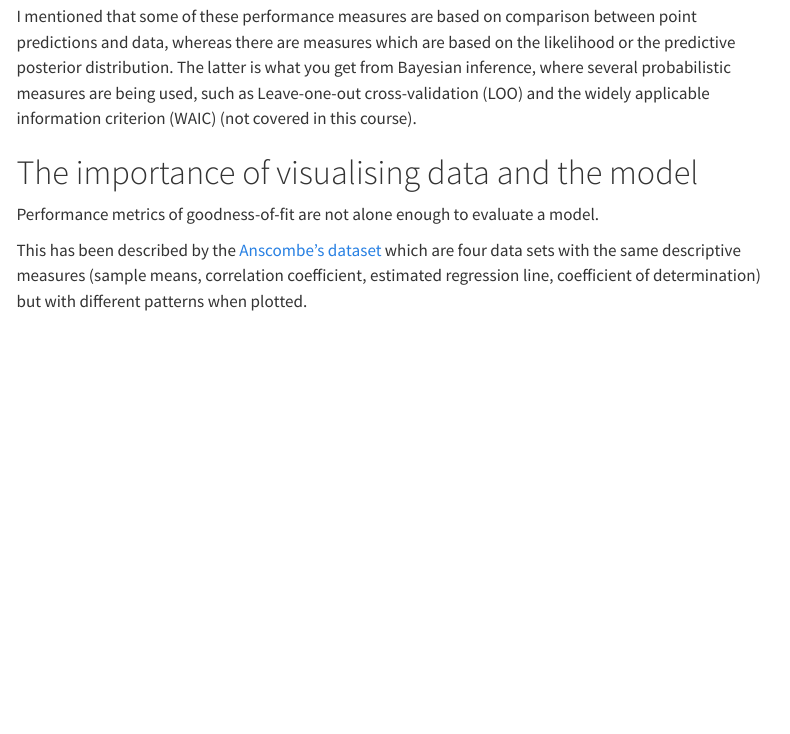
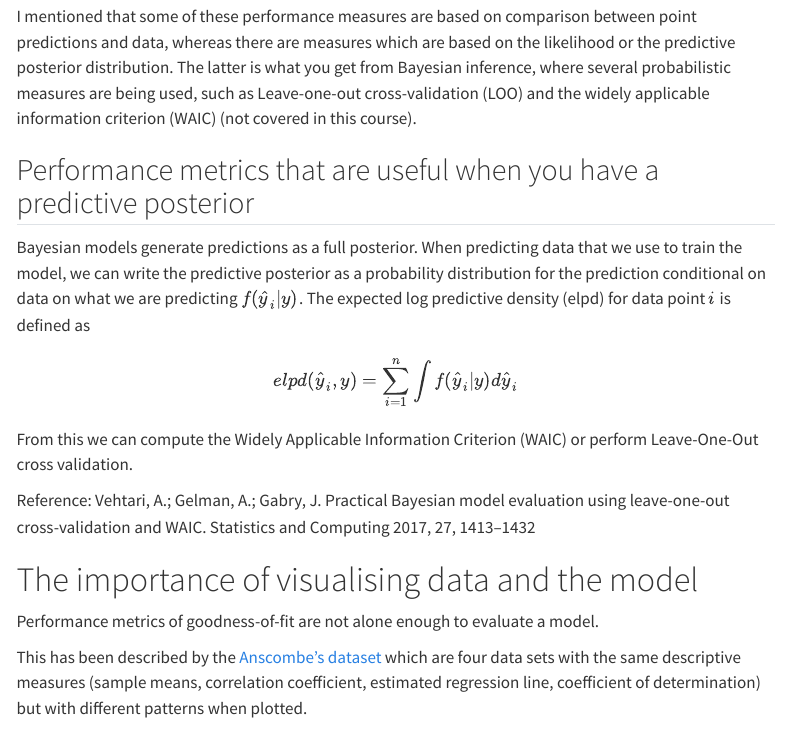
Before and after one commit to Ullrika/ullbern02, a Quarto document (pages/L5_model_selection.qmd): the page in a window 1100 px wide, from 1870 px down. Rendered offline with R 4.5, knitr and Pandoc in place of Quarto, with nearby package versions; menus at the side of the page are left out.

Commit message:
l5 and good bye

```diff
--- a/pages/L5_model_selection.qmd
+++ b/pages/L5_model_selection.qmd
@@ -79,6 +79,15 @@ $$BIC = \frac{1}{n}(RSS + log(n)d\hat{\sigma}^2)$$
 I mentioned that some of these performance measures are based on comparison between point predictions and data, whereas there are measures which are based on the likelihood or the predictive posterior distribution. The latter is what you get from Bayesian inference, where several probabilistic measures are being used, such as
 Leave-one-out cross-validation (LOO) and the widely applicable information criterion (WAIC) (not covered in this course).
 
+## Performance metrics that are useful when you have a predictive posterior
+
+Bayesian models generate predictions as a full posterior. When predicting data that we use to train the model, we can write the predictive posterior as a probability distribution for the prediction conditional on data on what we are predicting $f(\hat{y}_i|y)$. The expected log predictive density (elpd) for data point $i$ is defined as
+
+$$elpd(\hat{y}_i,y) = \sum_{i=1}^n \int f(\hat{y}_i|y)d\hat{y}_i$$
+
+From this we can compute the Widely Applicable Information Criterion (WAIC) or perform Leave-One-Out cross validation.
+
+Reference: Vehtari, A.; Gelman, A.; Gabry, J. Practical Bayesian model evaluation using leave-one-out cross-validation and WAIC. Statistics and Computing 2017, 27, 1413–1432
 
 # The importance of visualising data and the model
 
```
Also changed, not shown: index.qmd (+3 -1 lines), docs/search.json, 4 other files.
